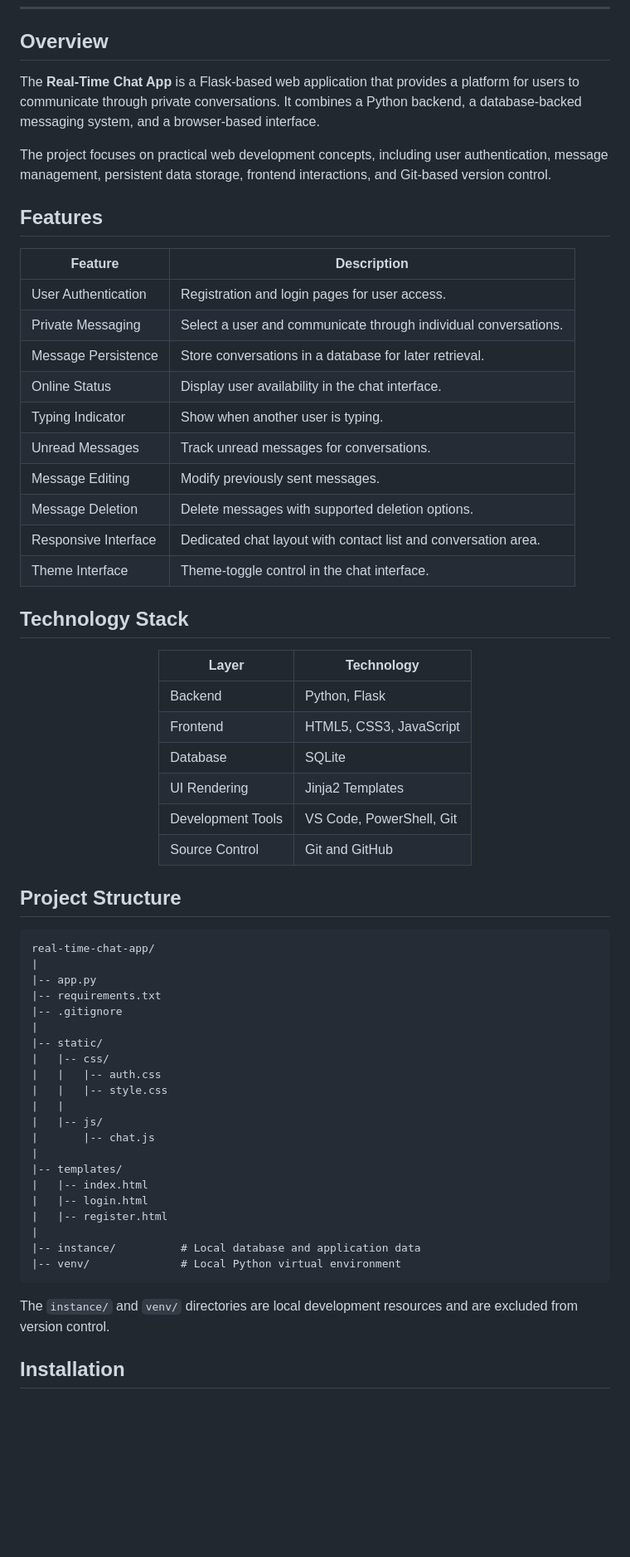
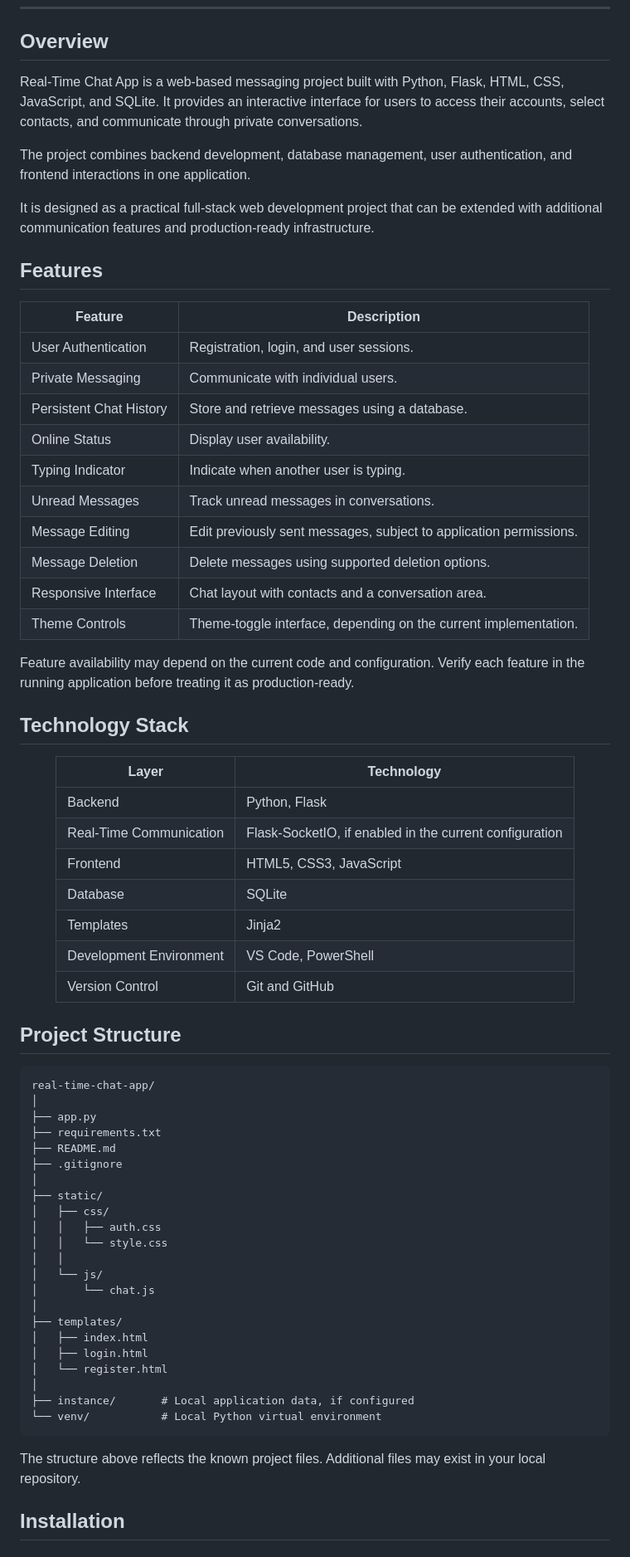
Before and after one commit to vikas468368-star/real-time-chat-app, a Markdown page: README.md, the part around one of its changes. Shown at 83% size. Drawn GitHub-style; blank space fills up the shorter version.

````diff
--- a/README.md
+++ b/README.md
@@ -29,24 +26,28 @@
 
 ## Overview
 
-The **Real-Time Chat App** is a Flask-based web application that provides a platform for users to communicate through private conversations. It combines a Python backend, a database-backed messaging system, and a browser-based interface.
+Real-Time Chat App is a web-based messaging project built with Python, Flask, HTML, CSS, JavaScript, and SQLite. It provides an interactive interface for users to access their accounts, select contacts, and communicate through private conversations.
 
-The project focuses on practical web development concepts, including user authentication, message management, persistent data storage, frontend interactions, and Git-based version control.
+The project combines backend development, database management, user authentication, and frontend interactions in one application.
+
+It is designed as a practical full-stack web development project that can be extended with additional communication features and production-ready infrastructure.
 
 ## Features
 
 | Feature | Description |
 |---|---|
-| User Authentication | Registration and login pages for user access. |
-| Private Messaging | Select a user and communicate through individual conversations. |
-| Message Persistence | Store conversations in a database for later retrieval. |
-| Online Status | Display user availability in the chat interface. |
-| Typing Indicator | Show when another user is typing. |
-| Unread Messages | Track unread messages for conversations. |
-| Message Editing | Modify previously sent messages. |
-| Message Deletion | Delete messages with supported deletion options. |
-| Responsive Interface | Dedicated chat layout with contact list and conversation area. |
-| Theme Interface | Theme-toggle control in the chat interface. |
+| User Authentication | Registration, login, and user sessions. |
+| Private Messaging | Communicate with individual users. |
+| Persistent Chat History | Store and retrieve messages using a database. |
+| Online Status | Display user availability. |
+| Typing Indicator | Indicate when another user is typing. |
+| Unread Messages | Track unread messages in conversations. |
+| Message Editing | Edit previously sent messages, subject to application permissions. |
+| Message Deletion | Delete messages using supported deletion options. |
+| Responsive Interface | Chat layout with contacts and a conversation area. |
+| Theme Controls | Theme-toggle interface, depending on the current implementation. |
+
+Feature availability may depend on the current code and configuration. Verify each feature in the running application before treating it as production-ready.
 
 ## Technology Stack
 
@@ -55,11 +56,12 @@ The project focuses on practical web development concepts, including user authen
 | Layer | Technology |
 |---|---|
 | Backend | Python, Flask |
+| Real-Time Communication | Flask-SocketIO, if enabled in the current configuration |
 | Frontend | HTML5, CSS3, JavaScript |
 | Database | SQLite |
-| UI Rendering | Jinja2 Templates |
-| Development Tools | VS Code, PowerShell, Git |
-| Source Control | Git and GitHub |
+| Templates | Jinja2 |
+| Development Environment | VS Code, PowerShell |
+| Version Control | Git and GitHub |
 
 </div>
 
@@ -67,29 +69,30 @@ The project focuses on practical web development concepts, including user authen
 
 ```text
 real-time-chat-app/
-|
-|-- app.py
-|-- requirements.txt
-|-- .gitignore
-|
-|-- static/
-|   |-- css/
-|   |   |-- auth.css
-|   |   |-- style.css
-|   |
-|   |-- js/
-|       |-- chat.js
-|
-|-- templates/
-|   |-- index.html
-|   |-- login.html
-|   |-- register.html
-|
-|-- instance/          # Local database and application data
-|-- venv/              # Local Python virtual environment
+│
+├── app.py
+├── requirements.txt
+├── README.md
+├── .gitignore
+│
+├── static/
+│   ├── css/
+│   │   ├── auth.css
+│   │   └── style.css
+│   │
+│   └── js/
+│       └── chat.js
+│
+├── templates/
+│   ├── index.html
+│   ├── login.html
+│   └── register.html
+│
+├── instance/       # Local application data, if configured
+└── venv/           # Local Python virtual environment
 ```
 
-The `instance/` and `venv/` directories are local development resources and are excluded from version control.
+The structure above reflects the known project files. Additional files may exist in your local repository.
 
 ## Installation
 
````
Also changed, not shown: other parts of README.md (+87 -85 lines).
